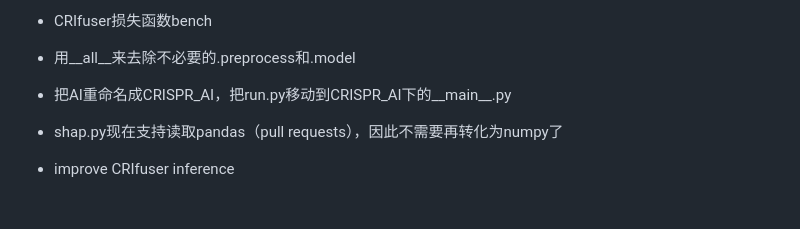
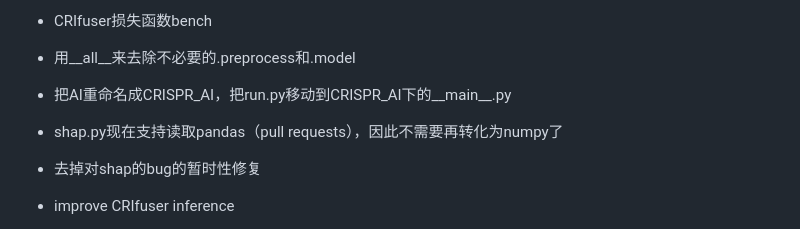
Before and after one commit to ljw20180420/CRISPR_AI, a Markdown page: README.md, the part around the change. Drawn GitHub-style; blank space fills up the shorter version.

```diff
--- a/README.md
+++ b/README.md
@@ -77,6 +77,7 @@ The example training config is `AI/preprocess/train.yaml`. The example testing c
 - 用__all__来去除不必要的.preprocess和.model
 - 把AI重命名成CRISPR_AI，把run.py移动到CRISPR_AI下的__main__.py
 - shap.py现在支持读取pandas（pull requests），因此不需要再转化为numpy了
+- 去掉对shap的bug的暂时性修复
 
 - improve CRIfuser inference
   - define an importance weight according to step and distance from the cleavage site
```
